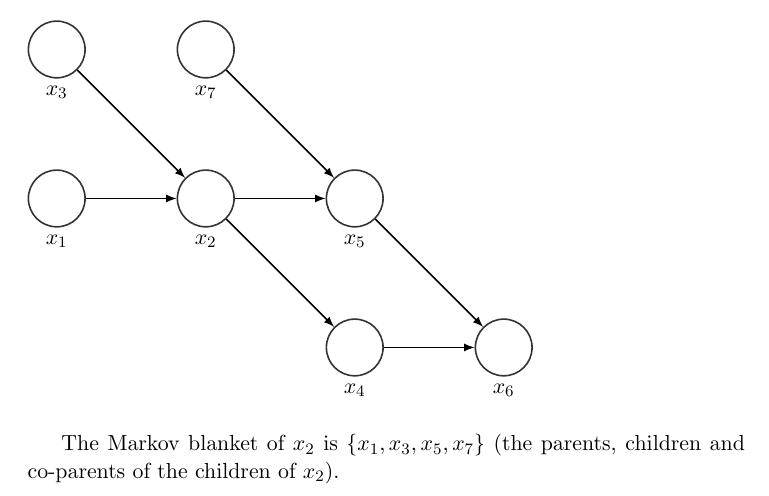
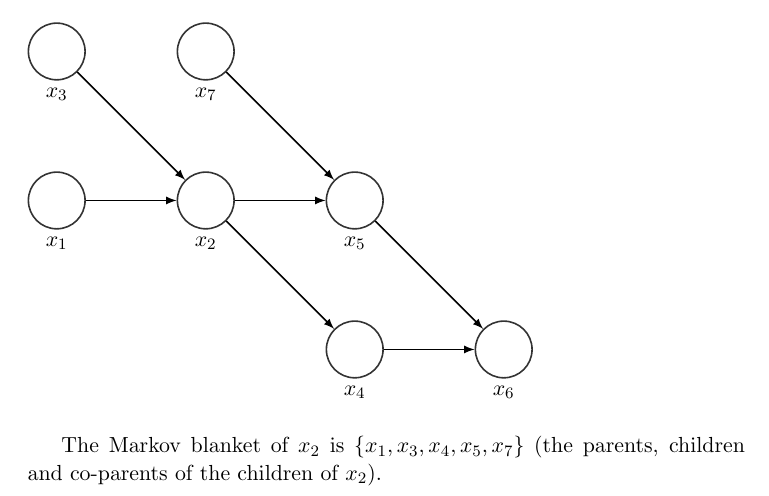
Before and after one commit to insidedctm/prince_mv, a LaTeX problem sheet (Chapter_10/Prince - worked examples and exercises.tex): part of page 1 of 12, cut so that both start at the same text. Compiled offline with pdfLaTeX.

Commit message:
Left out x4 from the Markov blanket in 10.1

```diff
--- a/Chapter_10/Prince - worked examples and exercises.tex
+++ b/Chapter_10/Prince - worked examples and exercises.tex
@@ -49,7 +49,7 @@
 \end{tikzpicture}
 \end{figure}
 
-The Markov blanket of $x_2$ is $\{x_1, x_3, x_5, x_7 \}$ (the parents, children and co-parents of the children of $x_2$).
+The Markov blanket of $x_2$ is $\{x_1, x_3, x_4, x_5, x_7 \}$ (the parents, children and co-parents of the children of $x_2$).
 \FloatBarrier
 
 \section{}
```
Also changed, not shown: Chapter_10/Prince - worked examples and exercises.pdf.
